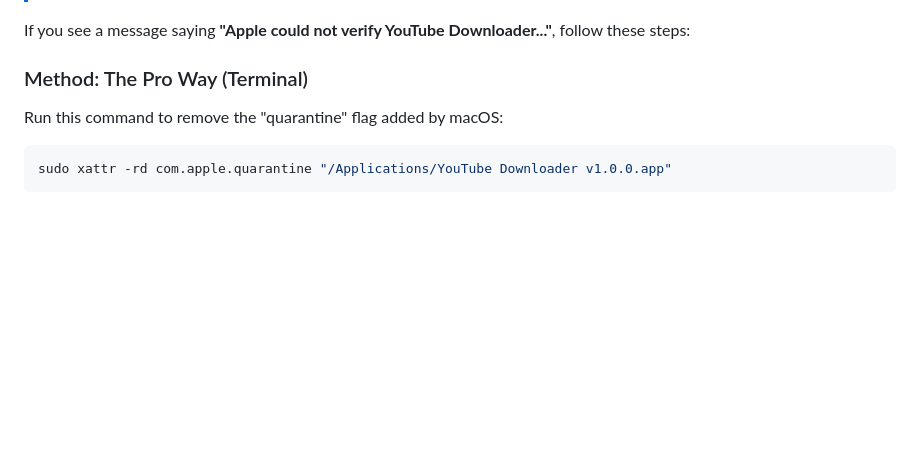
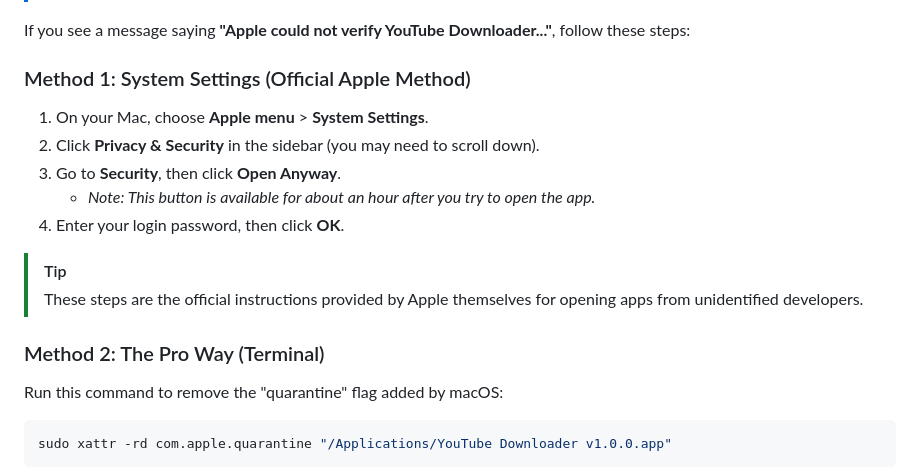
Before and after one commit to Faysal1000/YouTube-Video-Downloader, a Markdown page: README.md, the part around the change. Rendered like a GitHub page; blank space fills up the shorter version.

````diff
--- a/README.md
+++ b/README.md
@@ -115,7 +115,17 @@ The Desktop App is built for performance and deep integration with **Windows & m
 
 If you see a message saying **"Apple could not verify YouTube Downloader..."**, follow these steps:
 
-### Method: The Pro Way (Terminal)
+### Method 1: System Settings (Official Apple Method)
+1. On your Mac, choose **Apple menu** > **System Settings**.
+2. Click **Privacy & Security** in the sidebar (you may need to scroll down).
+3. Go to **Security**, then click **Open Anyway**.
+   - *Note: This button is available for about an hour after you try to open the app.*
+4. Enter your login password, then click **OK**.
+
+> [!TIP]
+> These steps are the official instructions provided by Apple themselves for opening apps from unidentified developers.
+
+### Method 2: The Pro Way (Terminal)
 Run this command to remove the "quarantine" flag added by macOS:
 ```bash
 sudo xattr -rd com.apple.quarantine "/Applications/YouTube Downloader v1.0.0.app"
````
